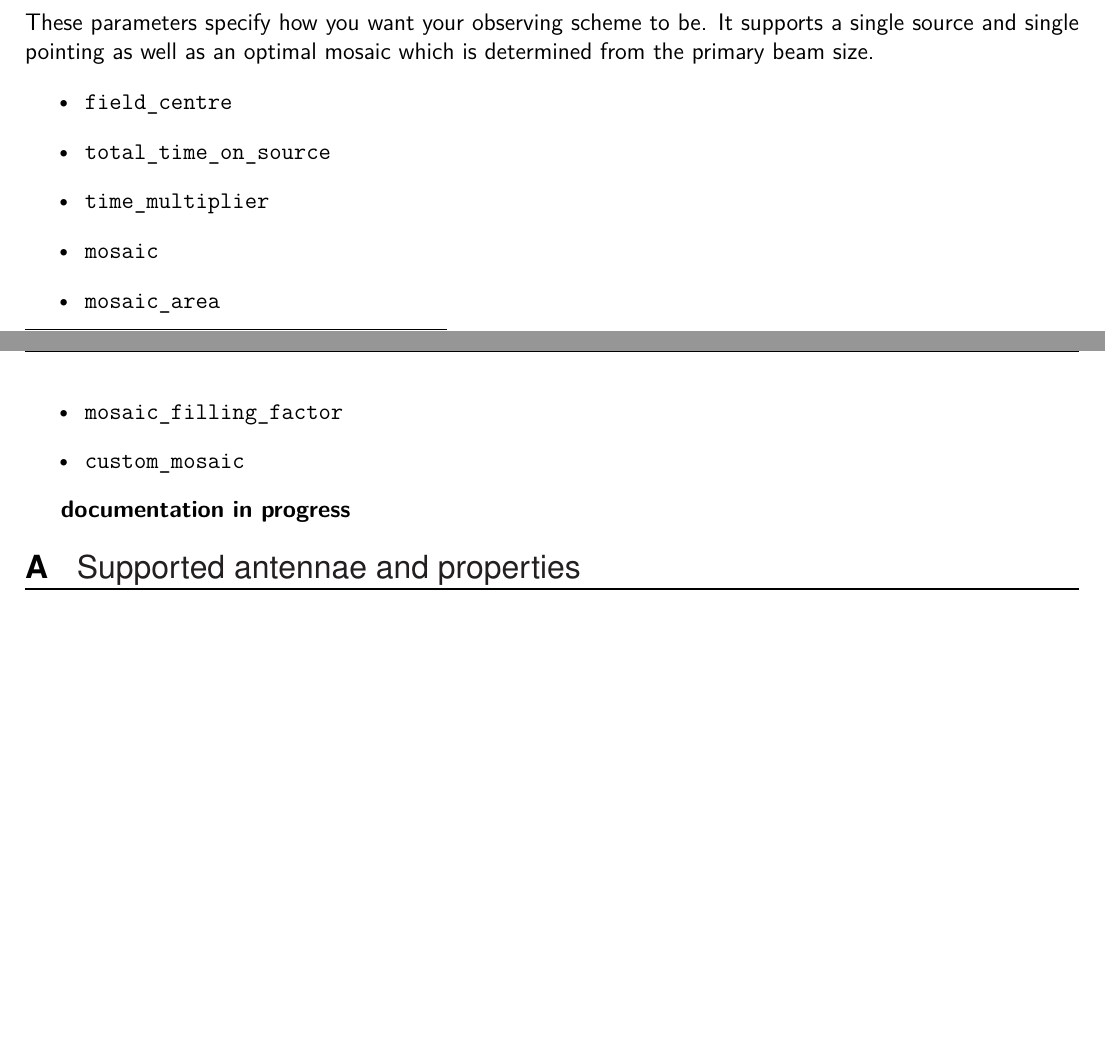
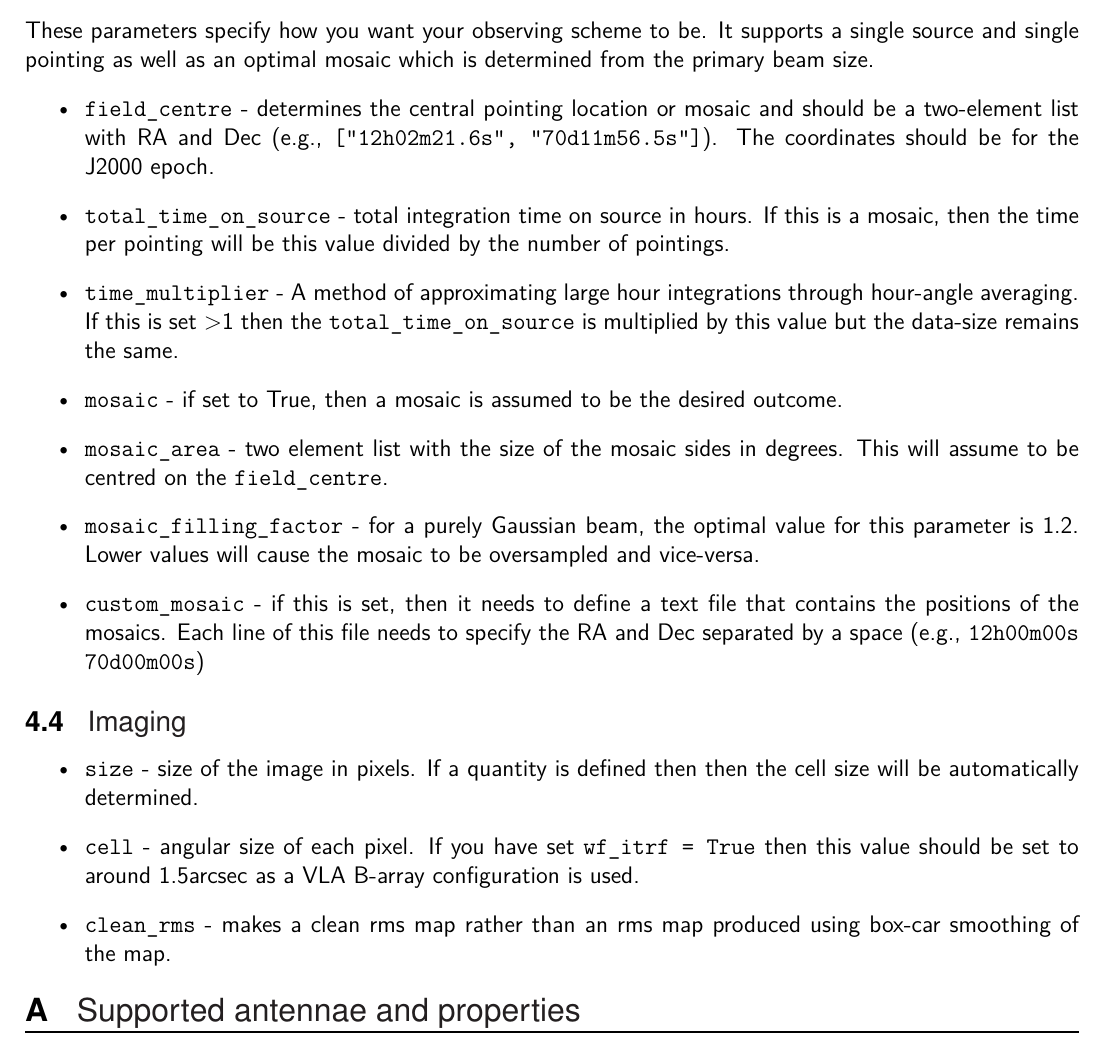
Before and after one commit to jradcliffe5/vlbi_simulator, a LaTeX document (docs/documentation.tex): two parts of pages 3 and 4 of 4 before the commit and part of page 4 of 4 after it, the two joined at a grey line, cut so that both start at the same text, the shorter picture padded with empty space. Compiled offline with XeLaTeX.

Commit message:
more docs

```diff
--- a/docs/documentation.tex
+++ b/docs/documentation.tex
@@ -151,28 +159,23 @@ These inputs determine the data structure of the measurement set and include sup
 These parameters specify how you want your observing scheme to be. It supports a single source and single pointing as well as an optimal mosaic which is determined from the primary beam size.
 %
 \begin{itemize}
-	\item \texttt{field\_centre}
-	\item \texttt{total\_time\_on\_source}
-	\item \texttt{time\_multiplier}
-	\item \texttt{mosaic}
-	\item \texttt{mosaic\_area}
-	\item \texttt{mosaic\_filling\_factor}
-	\item \texttt{custom\_mosaic}
+	\item \texttt{field\_centre} - determines the central pointing location or mosaic and should be a two-element list with RA and Dec (e.g., \texttt{["12h02m21.6s", "70d11m56.5s"]}). The coordinates should be for the J2000 epoch.
+	\item \texttt{total\_time\_on\_source} - total integration time on source in hours. If this is a mosaic, then the time per pointing will be this value divided by the number of pointings.
+	\item \texttt{time\_multiplier} - A method of approximating large hour integrations through hour-angle averaging. If this is set >1 then the \texttt{total\_time\_on\_source} is multiplied by this value but the data-size remains the same.
+	\item \texttt{mosaic} - if set to True, then a mosaic is assumed to be the desired outcome.
+	\item \texttt{mosaic\_area} - two element list with the size of the mosaic sides in degrees. This will assume to be centred on the \texttt{field\_centre}.
+	\item \texttt{mosaic\_filling\_factor} - for a purely Gaussian beam, the optimal value for this parameter is 1.2. Lower values will cause the mosaic to be oversampled and vice-versa.
+	\item \texttt{custom\_mosaic} - if this is set, then it needs to define a text file that contains the positions of the mosaics. Each line of this file needs to specify the RA and Dec separated by a space (e.g., \texttt{12h00m00s 70d00m00s})
 	%  compact array configuration to reduce image size needed
 \end{itemize}
 
-\textbf{documentation in progress}
-% ###-----------------------------###
-% ###      Observing scheme       ###
-% ###-----------------------------###
-% field_centre          = ["12h02m21.6s", "70d11m56.5s"] # Field centre (pointing centre if mosaic=False otherwise mosaic centre)
-% total_time_on_source  = 0.9333                         # Total time on the target source in hours
-% time_multiplier       = 1                              # Do ad-hoc multiplication to adjust SEFD to sim time w/o large data
-% mosaic                = True                           # Make a mosaic
-% mosaic_area           = [2,2]                          # Mosaic area in degrees
-% mosaic_filling_factor = 1.2                            # Filling factor for mosaic (increase if want non-uniform sensitivity)
-% custom_mosaic         =                                # Give custom positions (will override area if set)
-%  compact array configuration to reduce image size needed
+\subsection{Imaging}
+%
+\begin{itemize}
+	\item\texttt{size} - size of the image in pixels. If a quantity is defined then then the cell size will be automatically determined.
+	\item \texttt{cell} - angular size of each pixel. If you have set \texttt{wf\_itrf = True} then this value should be set to around 1.5arcsec as a VLA B-array configuration is used.
+	\item \texttt{clean\_rms} - makes a clean rms map rather than an rms map produced using box-car smoothing of the map.
+\end{itemize}
 
 \appendix
 
```
Also changed, not shown: docs/documentation.pdf, docs/documentation.tex (18 more changed lines).
